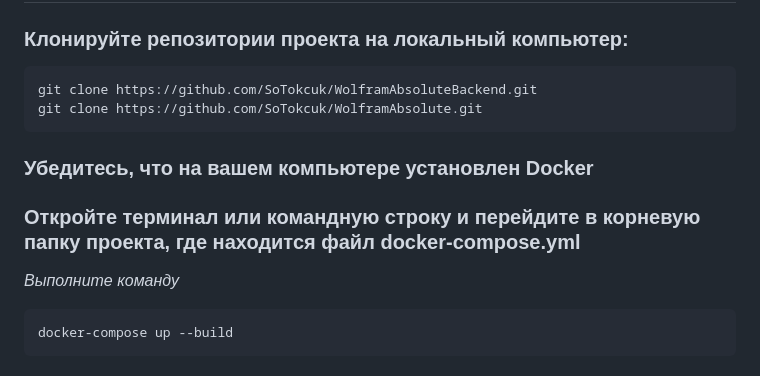
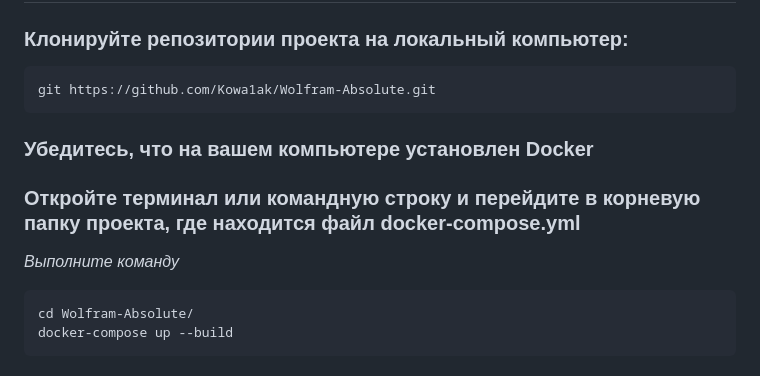
Before and after one commit to Kowa1ak/Wolfram-Absolute, a Markdown page: README.md, the part around the change. GitHub-like rendering.

````diff
--- a/README.md
+++ b/README.md
@@ -41,8 +41,7 @@ ng serve
 ### Клонируйте репозитории проекта на локальный компьютер:
 
 ```bash
-git clone https://github.com/SoTokcuk/WolframAbsoluteBackend.git
-git clone https://github.com/SoTokcuk/WolframAbsolute.git
+git https://github.com/Kowa1ak/Wolfram-Absolute.git
 ```
 
 ### Убедитесь, что на вашем компьютере установлен Docker
@@ -51,6 +50,7 @@ git clone https://github.com/SoTokcuk/WolframAbsolute.git
 
 *Выполните команду*
 ```bash
+cd Wolfram-Absolute/
 docker-compose up --build
 ```
 
````
